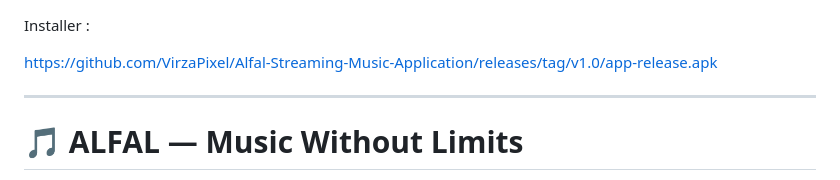
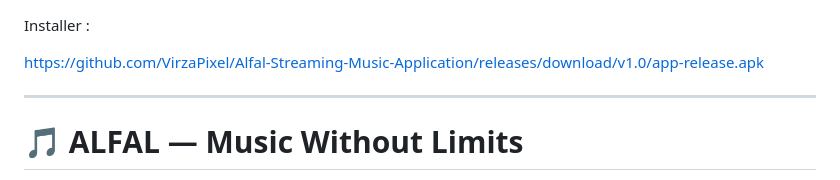
Before and after one commit to VirzaPixel/Alfal-Streaming-Music-Application, a Markdown page: README.md, the part around the change. Drawn GitHub-style.

Commit message:
Updated Installer link

```diff
--- a/README.md
+++ b/README.md
@@ -1,6 +1,6 @@
 Installer :
 
-https://github.com/VirzaPixel/Alfal-Streaming-Music-Application/releases/tag/v1.0/app-release.apk
+https://github.com/VirzaPixel/Alfal-Streaming-Music-Application/releases/download/v1.0/app-release.apk
 
 ---
 
```
